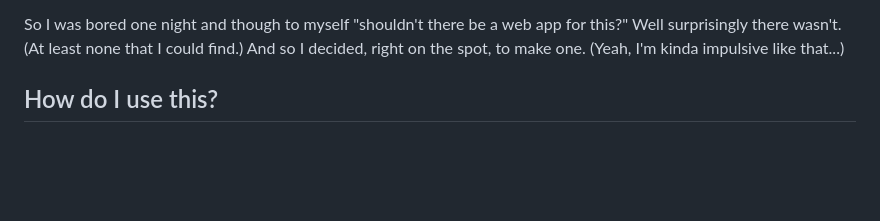
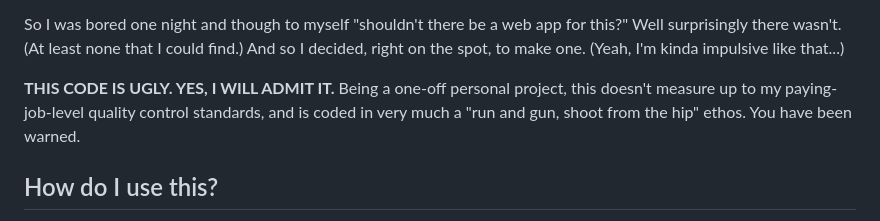
Before and after one commit to felixalexandercarao/TimeLord, a Markdown page: README.md, the part around the change. Drawn GitHub-style; blank space fills up the shorter version.

Commit message:
Add note about messy code (yes I admit it)

```diff
--- a/README.md
+++ b/README.md
@@ -31,6 +31,10 @@ maintain the same list of event timers on each different device was getting to b
 So I was bored one night and though to myself "shouldn't there be a web app for this?" Well surprisingly there
 wasn't. (At least none that I could find.) And so I decided, right on the spot, to make one. (Yeah, I'm kinda
 impulsive like that...)
+
+**THIS CODE IS UGLY. YES, I WILL ADMIT IT.** Being a one-off personal project, this doesn't measure up to my
+paying-job-level quality control standards, and is coded in very much a "run and gun, shoot from the hip" ethos.
+You have been warned.
 
 ## How do I use this?
 
```
